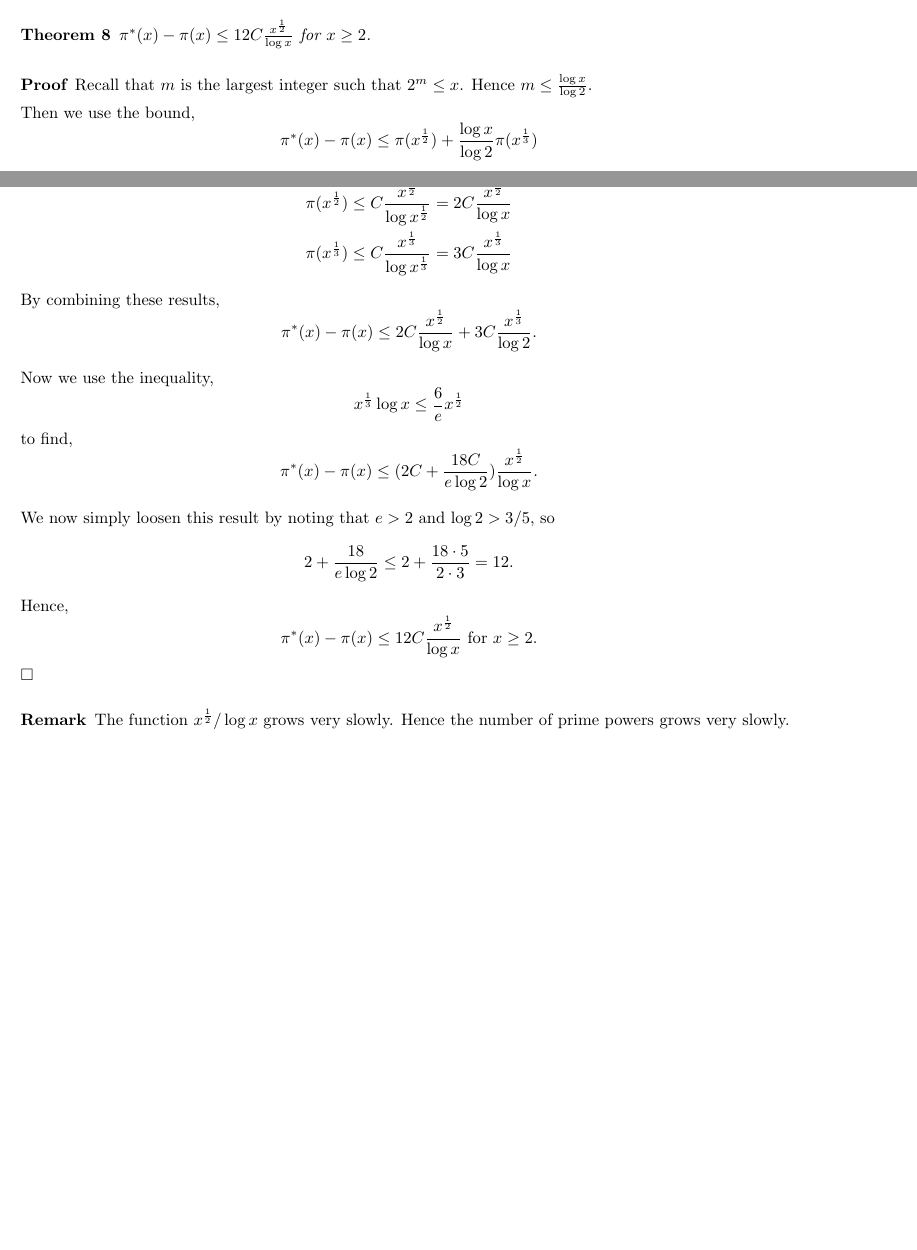
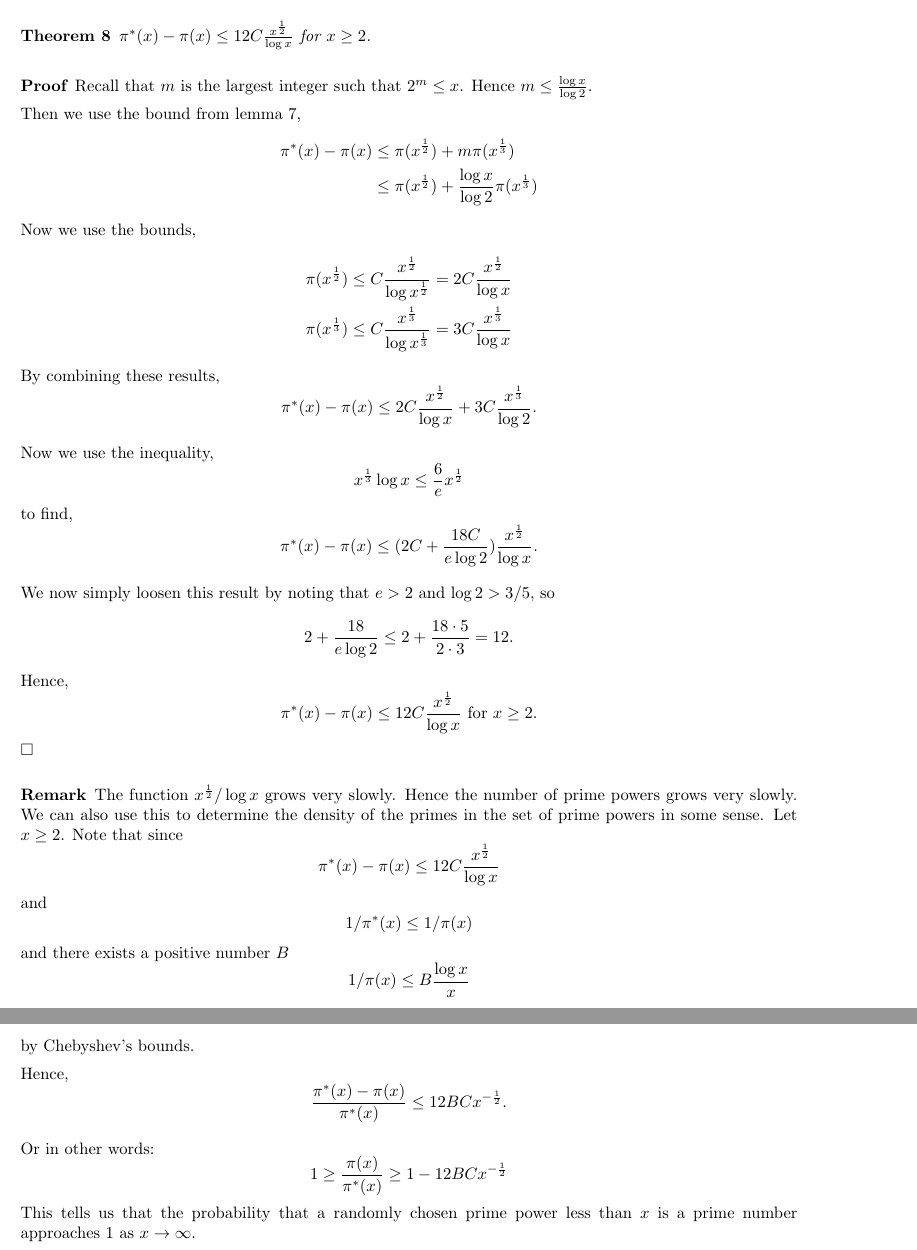
Before and after one commit to skityl/NumberTheory, a LaTeX document (ass2.tex): two parts of pages 4 and 5 of 5 before the commit and two parts of pages 5 and 6 of 6 after it, joined at a grey line, cut so that both start at the same text, the shorter picture padded with empty space. Compiled offline with pdfLaTeX.

Commit message:
Changing to final ass2.tex version

```diff
--- a/ass2.tex
+++ b/ass2.tex
@@ -1,6 +1,6 @@
 \documentclass[10pt]{article}
 \usepackage{amsmath,amssymb,graphicx,color}
-\title{Number theory Assignment 1}
+\title{MATH5645 Number Theory Assignment 2}
 \author{Edward McDonald}
 \date{}
 
@@ -327,10 +350,11 @@ for $x\geq 2$. Then we have the following result,
 \begin{proof}
     Recall that $m$ is the largest integer such that $2^m\leq x$. Hence $m\leq \frac{\log{x}}{\log{2}}$.
 
-    Then we use the bound,
-    \begin{equation*}
-        \pi^*(x)-\pi(x) \leq \pi(x^\frac{1}{2}) + \frac{\log{x}}{\log{2}}\pi(x^\frac{1}{3})
-    \end{equation*}
+    Then we use the bound from lemma \ref{piBound},
+    \begin{align*}
+        \pi^*(x)-\pi(x) &\leq \pi(x^\frac{1}{2}) + m\pi(x^\frac{1}{3})\\
+         &\leq \pi(x^\frac{1}{2}) + \frac{\log{x}}{\log{2}}\pi(x^\frac{1}{3})
+    \end{align*}
     Now we use the bounds,
     \begin{align*}
         \pi(x^\frac{1}{2}) &\leq C\frac{x^\frac{1}{2}}{\log{x^\frac{1}{2}}} = 2C\frac{x^\frac{1}{2}}{\log{x}}\\
@@ -363,7 +387,36 @@ for $x\geq 2$. Then we have the following result,
 
 \begin{remark}
     The function $x^\frac{1}{2}/\log{x}$ grows very slowly. Hence
-    the number of prime powers grows very slowly.
+    the number of prime powers grows very slowly. We can also use
+    this to determine the density of the primes in the set of prime powers in some sense.
+    Let $x\geq 2$.
+    Note that since
+    \begin{equation*}
+        \pi^*(x)-\pi(x) \leq 12C\frac{x^\frac{1}{2}}{\log{x}}
+    \end{equation*}
+    and
+    \begin{equation*}
+        1/\pi^*(x) \leq 1/\pi(x)
+    \end{equation*}
+    and there exists a positive number $B$
+    \begin{equation*}
+        1/\pi(x) \leq B\frac{\log{x}}{x}
+    \end{equation*}
+    by Chebyshev's bounds.
+
+    Hence,
+    \begin{equation*}
+        \frac{\pi^*(x)-\pi(x)}{\pi^*(x)} \leq 12BCx^{-\frac{1}{2}}.
+    \end{equation*}
+
+    Or in other words:
+    \begin{equation*}
+        1\geq \frac{\pi(x)}{\pi^*(x)} \geq 1-12BCx^{-\frac{1}{2}}
+    \end{equation*}
+    This tells us that the probability that a randomly chosen prime
+    power less than $x$ is a prime number approaches $1$ as $x\rightarrow\infty$.
+
+
 \end{remark}
 
 \end{document}
```
Also changed, not shown: ass2.tex (71 more changed lines).
